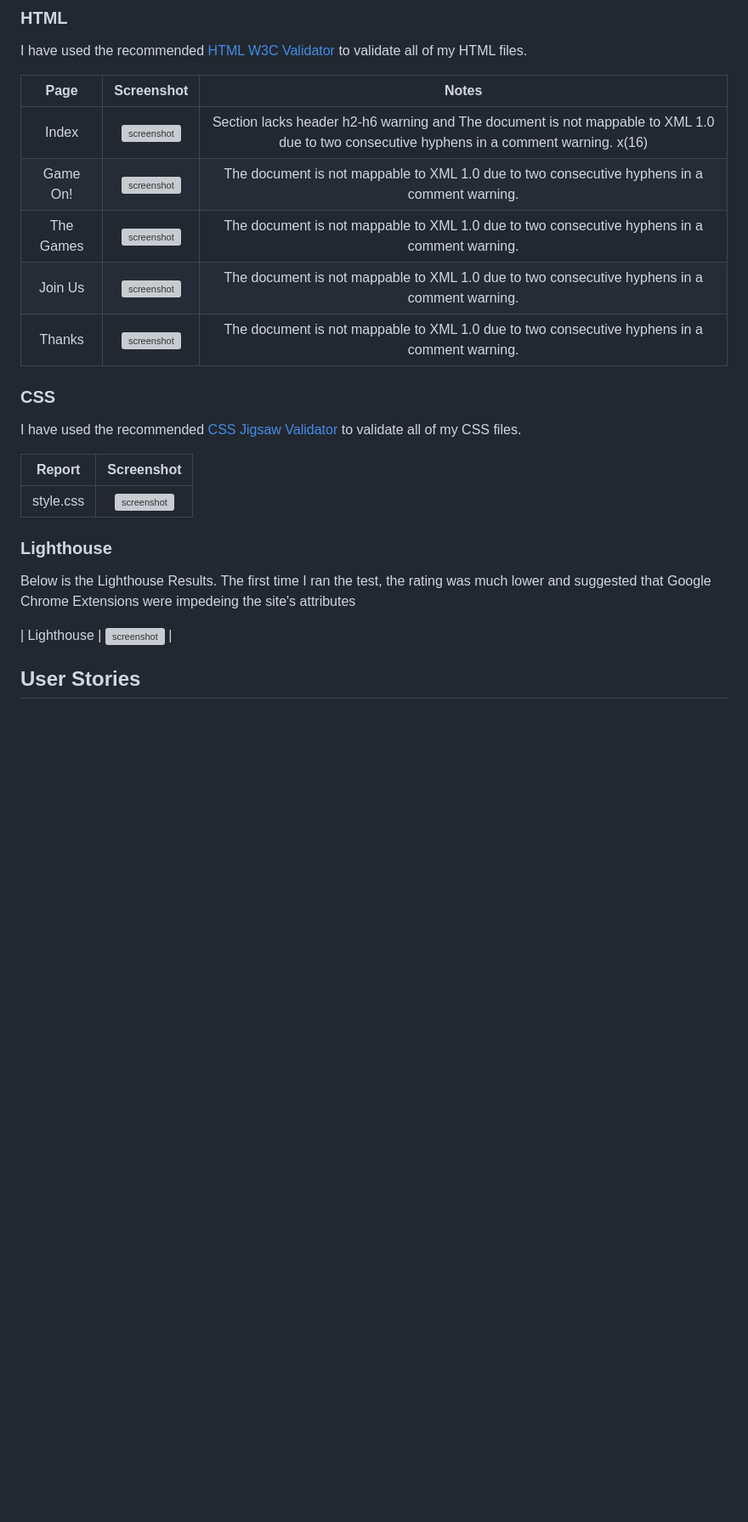
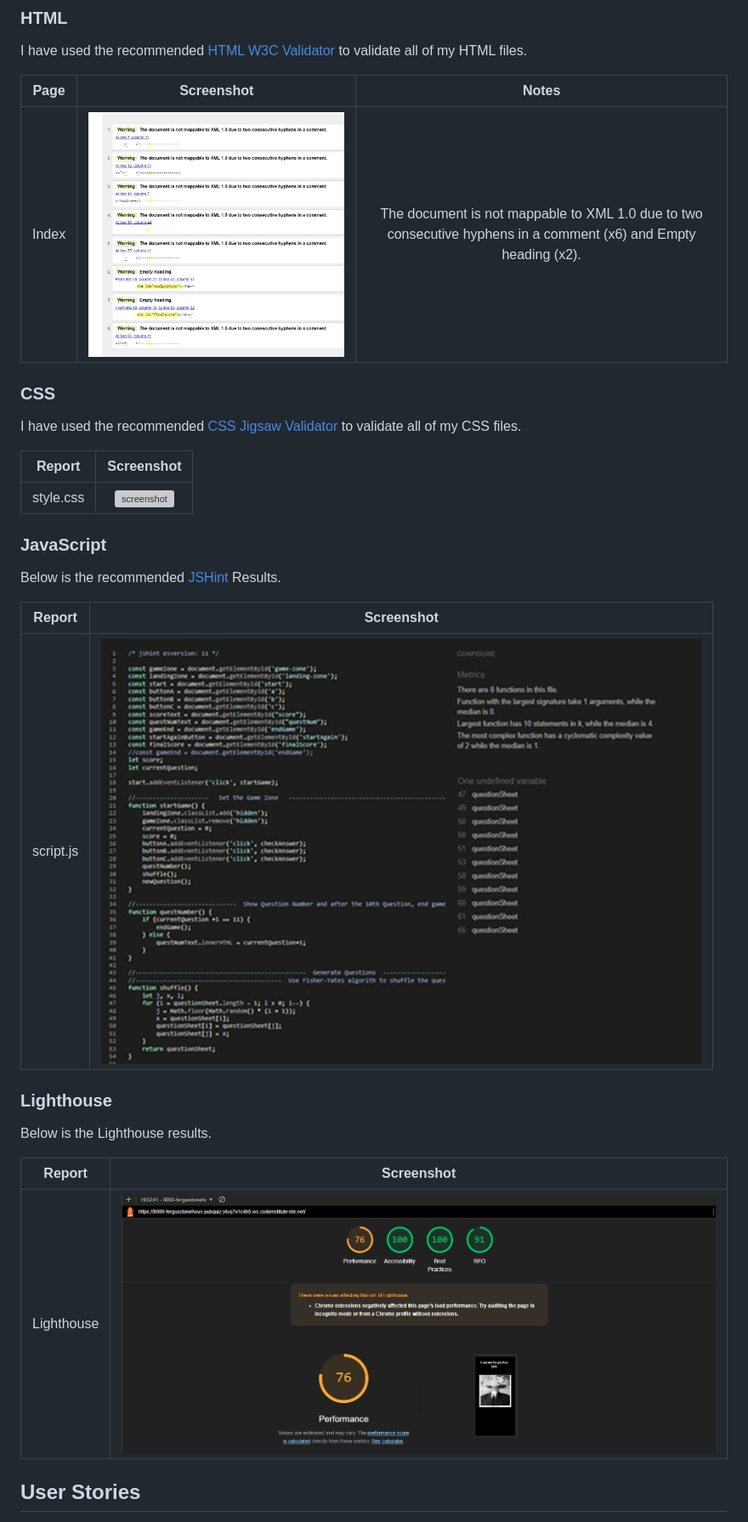
Before and after one commit to Fergus-Stonehouse/Pub-Quiz, a Markdown page: README.md, the part around the change. Shown: that part at 85% size. Rendered like a GitHub page; pictures changed too: assets/documentation/validation/html-validation.jpg (added), assets/documentation/validation/jshint.jpg (added), assets/documentation/validation/lighthouse-validation.jpg (added); blank space fills up the shorter version; grey boxes are pictures that could not be loaded.

Commit message:
Add more content to readme and restyle game zone

```diff
--- a/README.md
+++ b/README.md
@@ -151,11 +151,7 @@ I have used the recommended [HTML W3C Validator](https://validator.w3.org) to va
 
 | Page | Screenshot | Notes |
 | :---: | :---: | :---: |
-| Index | ![screenshot](assets/documentation/images/w3-org-validation-index.jpg) | Section lacks header h2-h6 warning and The document is not mappable to XML 1.0 due to two consecutive hyphens in a comment warning. x(16) |
-| Game On! | ![screenshot](assets/documentation/images/w3-org-validation-game-on.jpg) | The document is not mappable to XML 1.0 due to two consecutive hyphens in a comment warning. |
-| The Games | ![screenshot](assets/documentation/images/w3-org-validation-the-games.jpg) | The document is not mappable to XML 1.0 due to two consecutive hyphens in a comment warning. |
-| Join Us | ![screenshot](assets/documentation/images/w3-org-validation-join-us.jpg) | The document is not mappable to XML 1.0 due to two consecutive hyphens in a comment warning. |
-| Thanks | ![screenshot](assets/documentation/images/w3-org-validation-thanks.jpg) | The document is not mappable to XML 1.0 due to two consecutive hyphens in a comment warning. |
+| Index | ![screenshot](assets/documentation/validation/html-validation.jpg) | The document is not mappable to XML 1.0 due to two consecutive hyphens in a comment (x6) and Empty heading (x2).|
 
 ### CSS
 
@@ -165,11 +161,21 @@ I have used the recommended [CSS Jigsaw Validator](assets/documentation/images/w
 | :---: | :---: |
 | style.css | ![screenshot](assets/documentation/images/w3-org-validation-css.jpg) |
 
+### JavaScript
+
+Below is the recommended [JSHint]() Results.
+
+| Report | Screenshot |
+| :---: | :---: |
+| script.js | ![screenshot](assets/documentation/validation/jshint.jpg) |
+
 ### Lighthouse
 
-Below is the Lighthouse Results.  The first time I ran the test, the rating was much lower and suggested that Google Chrome Extensions were impedeing the site's attributes
+Below is the Lighthouse results.
 
-| Lighthouse | ![screenshot](assets/documentation/lighthouse/lighthouse.jpg) |
+| Report | Screenshot |
+| :---: | :---: |
+| Lighthouse | ![screenshot](assets/documentation/validation/lighthouse-validation.jpg) |
 
 ## User Stories
 
```
Also changed, not shown: 3 other files.
